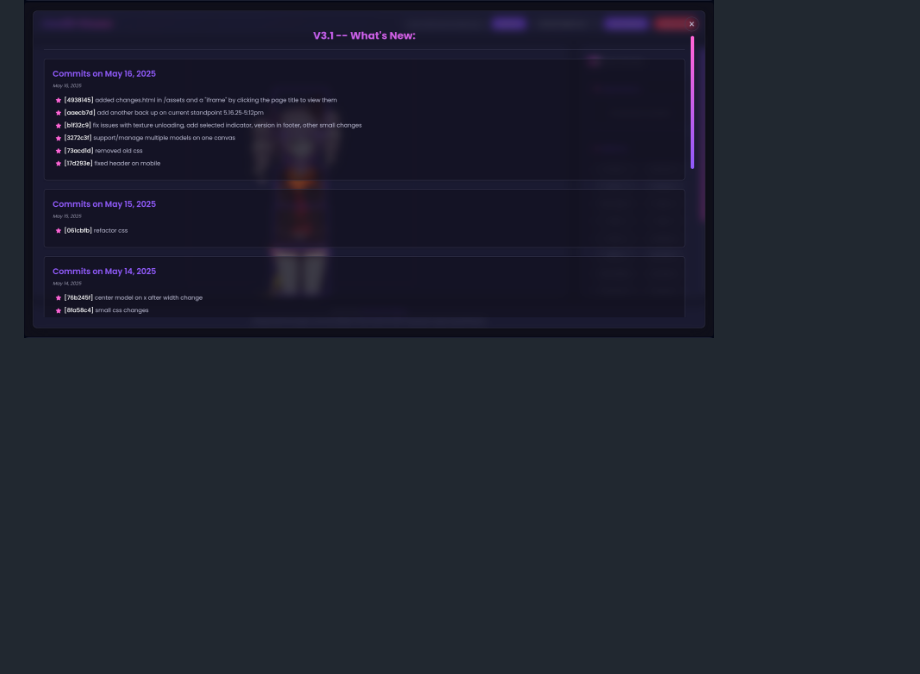
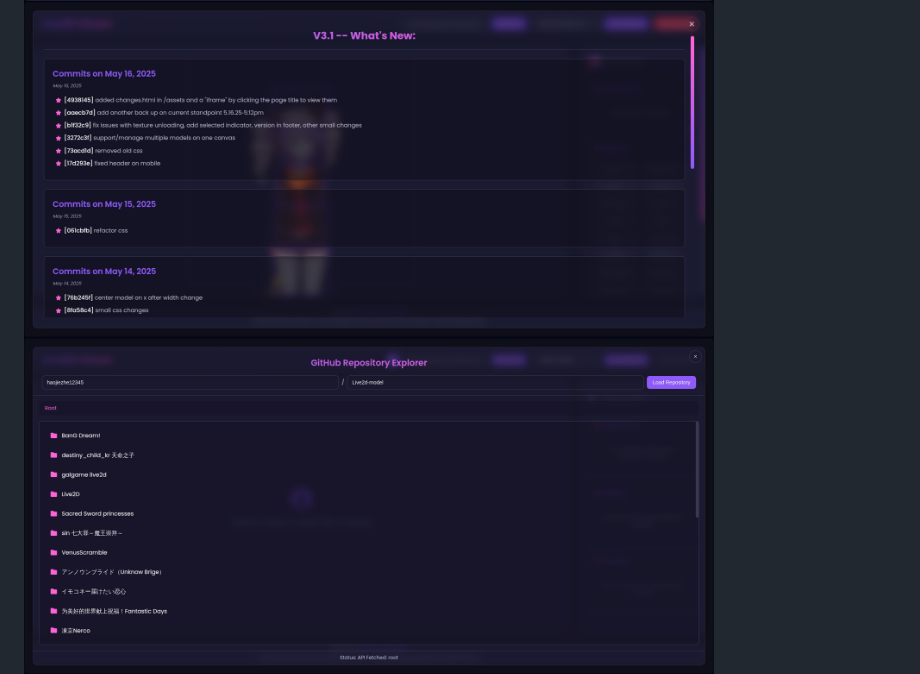
Before and after one commit to ImDuck42/Live2D-Viewer, a Markdown page: README.md, the part around the change. GitHub-like rendering; pictures changed too: assets/screenshots/repoexplorer.png (added); blank space fills up the shorter version.

Commit message:
added new screenshot in README.md and changed hover styles for header buttons

```diff
--- a/README.md
+++ b/README.md
@@ -26,6 +26,7 @@ Built with plain HTML, CSS, and JavaScript, it supports touch gestures, dynamic
 
 Live Preview: [https://imduck42.github.io/Live2D-Viewer](https://imduck42.github.io/Live2D-Viewer)
 <img src="assets/screenshots/changelog.png" width="690" height="auto" alt="Change Log Image" style="vertical-align: middle;">
+<img src="assets/screenshots/repoexplorer.png" width="690" height="auto" alt="Repo Explorer Preview" style="vertical-align: middle;">
 <img src="assets/screenshots/live2dviewer.png" width="690" height="auto" alt="L2D Viewer Preview" style="vertical-align: middle;">
 
 ---
```
Also changed, not shown: 4 other files.
